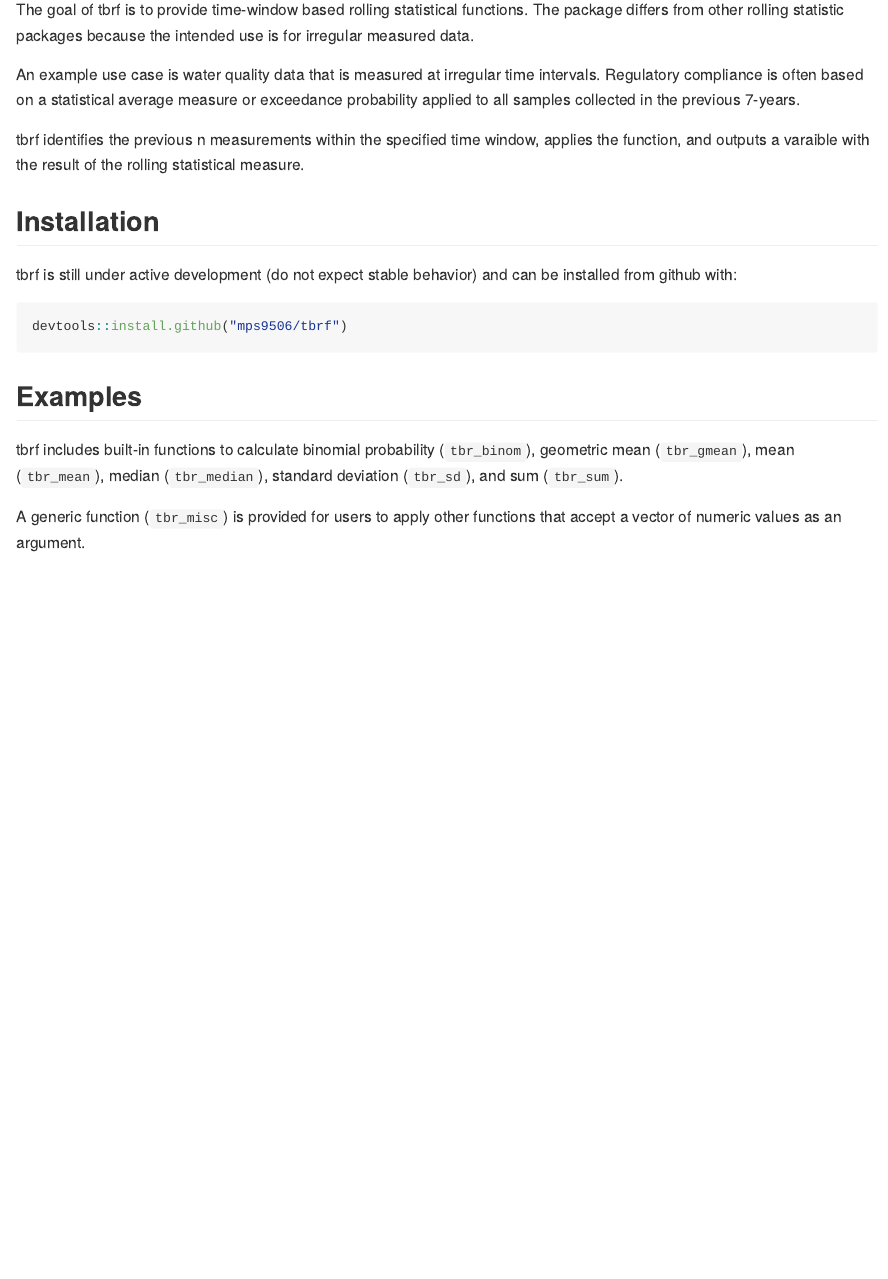
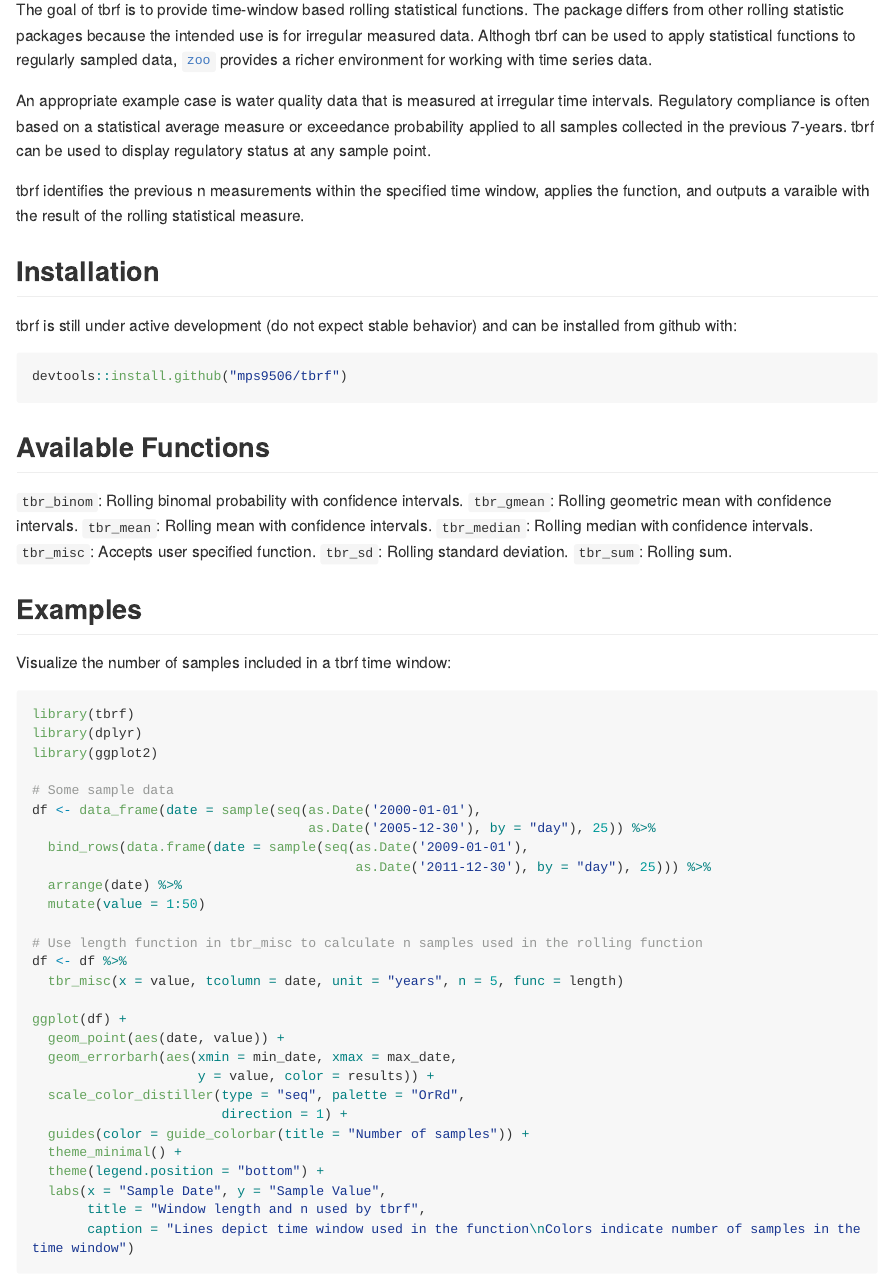
Before and after one commit to mps9506/tbrf, an R Markdown document (README.Rmd): the page in a window 1100 px wide, from 110 px down. The pictures show the output file README.md that the author committed with the source, drawn offline in the style of GitHub; long lines of code are wrapped; badge pictures from the web are left out.

Commit message:
Edit README documentation

````diff
--- a/README.Rmd
+++ b/README.Rmd
@@ -13,13 +13,13 @@ knitr::opts_chunk$set(
 )
 ```
 
+# tbrf
+
  [![Travis build status](https://travis-ci.org/mps9506/tbrf.svg?branch=master)](https://travis-ci.org/mps9506/tbrf)
 
-# tbrf
+The goal of tbrf is to provide time-window based rolling statistical functions. The package differs from other rolling statistic packages because the intended use is for irregular measured data. Althogh tbrf can be used to apply statistical functions to regularly sampled data, [`zoo`](https://CRAN.R-project.org/package=zoo) provides a richer environment for working with time series data.
 
-The goal of tbrf is to provide time-window based rolling statistical functions. The package differs from other rolling statistic packages because the intended use is for irregular measured data.
-
-An example use case is water quality data that is measured at irregular time intervals. Regulatory compliance is often based on a statistical average measure or exceedance probability applied to all samples collected in the previous 7-years.
+An appropriate example case is water quality data that is measured at irregular time intervals. Regulatory compliance is often based on a statistical average measure or exceedance probability applied to all samples collected in the previous 7-years. tbrf can be used to display regulatory status at any sample point.
 
 tbrf identifies the previous n measurements within the specified time window, applies the function, and outputs a varaible with the result of the rolling statistical measure.
 
@@ -31,11 +31,19 @@ tbrf is still under active development (do not expect stable behavior) and can b
 devtools::install.github("mps9506/tbrf")
 ```
 
+## Available Functions
+
+`tbr_binom`: Rolling binomal probability with confidence intervals.
+`tbr_gmean`: Rolling geometric mean with confidence intervals.
+`tbr_mean`: Rolling mean with confidence intervals.
+`tbr_median`: Rolling median with confidence intervals.
+`tbr_misc`: Accepts user specified function.
+`tbr_sd`: Rolling standard deviation.
+`tbr_sum`: Rolling sum.
+
 ## Examples
 
-tbrf includes built-in functions to calculate binomial probability (`tbr_binom`), geometric mean (`tbr_gmean`), mean (`tbr_mean`), median (`tbr_median`), standard deviation (`tbr_sd`), and sum (`tbr_sum`).
-
-A generic function (`tbr_misc`) is provided for users to apply other functions that accept a vector of numeric values as an argument.
+Visualize the number of samples included in a tbrf time window:
 
 ```{r tbr_misc, fig.retina=2, message=FALSE, warning=FALSE}
 library(tbrf)
````
Also changed, not shown: README.md, README.Rmd (10 more changed lines), 4 other files.
